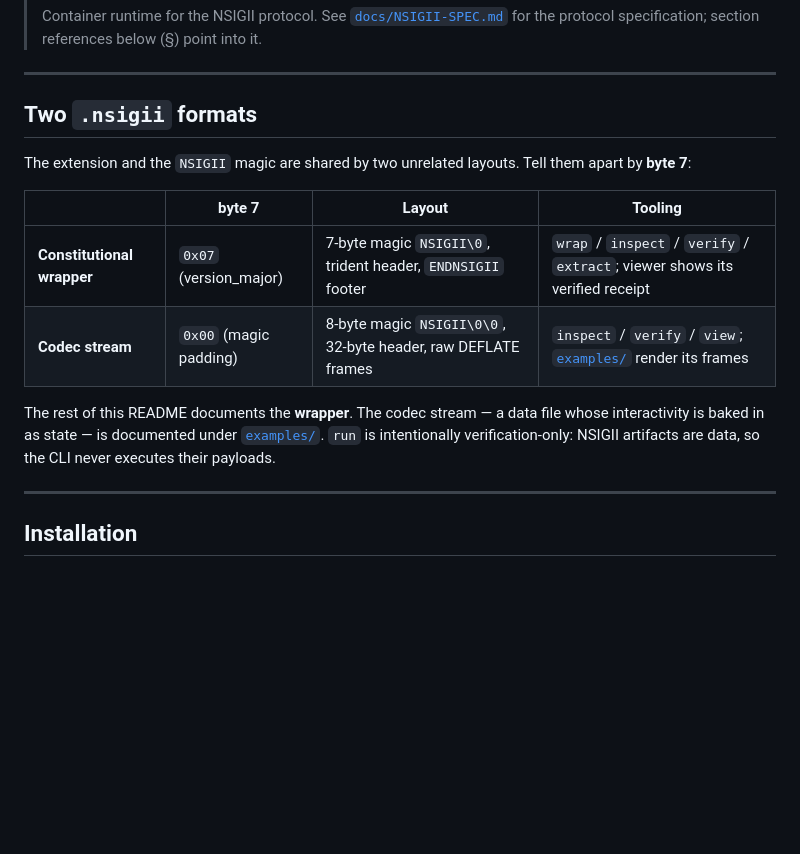
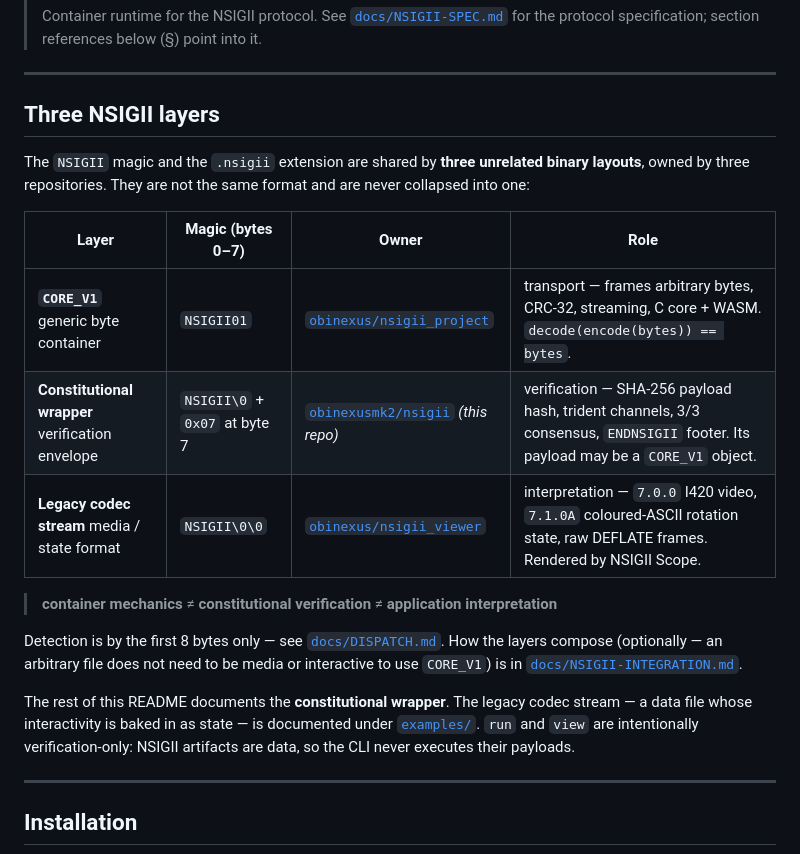
Before and after one commit to obinexusmk2/nsigii, a Markdown page: README.md, the part around the change. Rendered like a GitHub page; blank space fills up the shorter version.

```diff
--- a/README.md
+++ b/README.md
@@ -9,20 +9,30 @@
 
 ---
 
-## Two `.nsigii` formats
+## Three NSIGII layers
 
-The extension and the `NSIGII` magic are shared by two unrelated layouts. Tell
-them apart by **byte 7**:
+The `NSIGII` magic and the `.nsigii` extension are shared by **three unrelated
+binary layouts**, owned by three repositories. They are not the same format and
+are never collapsed into one:
 
-| | byte 7 | Layout | Tooling |
+| Layer | Magic (bytes 0–7) | Owner | Role |
 |---|---|---|---|
-| **Constitutional wrapper** | `0x07` (version_major) | 7-byte magic `NSIGII\0`, trident header, `ENDNSIGII` footer | `wrap` / `inspect` / `verify` / `extract`; viewer shows its verified receipt |
-| **Codec stream** | `0x00` (magic padding) | 8-byte magic `NSIGII\0\0`, 32-byte header, raw DEFLATE frames | `inspect` / `verify` / `view`; [`examples/`](examples/README.md) render its frames |
+| **`CORE_V1`** generic byte container | `NSIGII01` | [`obinexus/nsigii_project`](https://github.com/obinexus/nsigii_project) | transport — frames arbitrary bytes, CRC‑32, streaming, C core + WASM. `decode(encode(bytes)) == bytes`. |
+| **Constitutional wrapper** verification envelope | `NSIGII\0` + `0x07` at byte 7 | [`obinexusmk2/nsigii`](https://github.com/obinexusmk2/nsigii) *(this repo)* | verification — SHA‑256 payload hash, trident channels, 3/3 consensus, `ENDNSIGII` footer. Its payload may be a `CORE_V1` object. |
+| **Legacy codec stream** media / state format | `NSIGII\0\0` | [`obinexus/nsigii_viewer`](https://github.com/obinexus/nsigii_viewer) | interpretation — `7.0.0` I420 video, `7.1.0A` coloured‑ASCII rotation state, raw DEFLATE frames. Rendered by NSIGII Scope. |
 
-The rest of this README documents the **wrapper**. The codec stream — a data
-file whose interactivity is baked in as state — is documented under
-[`examples/`](examples/README.md). `run` is intentionally verification-only:
-NSIGII artifacts are data, so the CLI never executes their payloads.
+> **container mechanics** ≠ **constitutional verification** ≠ **application interpretation**
+
+Detection is by the first 8 bytes only — see
+[`docs/DISPATCH.md`](docs/DISPATCH.md). How the layers compose (optionally — an
+arbitrary file does not need to be media or interactive to use `CORE_V1`) is in
+[`docs/NSIGII-INTEGRATION.md`](docs/NSIGII-INTEGRATION.md).
+
+The rest of this README documents the **constitutional wrapper**. The legacy
+codec stream — a data file whose interactivity is baked in as state — is
+documented under [`examples/`](examples/README.md). `run` and `view` are
+intentionally verification‑only: NSIGII artifacts are data, so the CLI never
+executes their payloads.
 
 ---
 
```
Also changed, not shown: docs/DISPATCH.md (added, +169 -0 lines), docs/NSIGII-INTEGRATION.md (added, +398 -0 lines).
